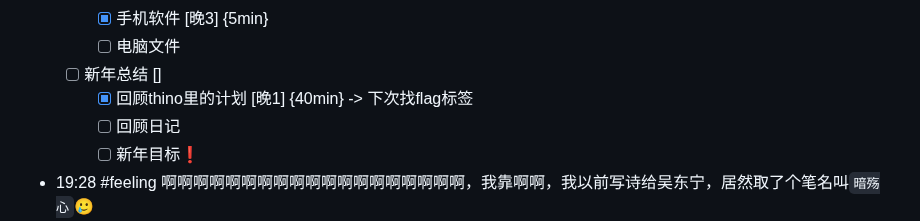
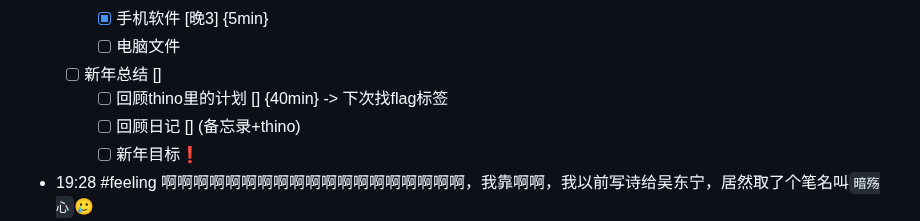
Before and after one commit to Charlie929-dot/charlie_vault, a Markdown page: daily/2026-01-02.md, the part around the change. Drawn GitHub-style.

Commit message:
vault backup: 2026-01-02 23:52:26

```diff
--- a/daily/2026-01-02.md
+++ b/daily/2026-01-02.md
@@ -122,8 +122,8 @@
 		- [x] 手机软件 [晚3] {5min}
 		- [ ] 电脑文件
 	- [ ] 新年总结 []
-		- [x] 回顾thino里的计划 [晚1] {40min} -> 下次找flag标签
-		- [ ] 回顾日记
+		- [ ] 回顾thino里的计划 [] {40min} -> 下次找flag标签
+		- [ ] 回顾日记 [] (备忘录+thino)
 		- [ ] 新年目标❗
 - 19:28 #feeling 啊啊啊啊啊啊啊啊啊啊啊啊啊啊啊啊啊啊啊，我靠啊啊，我以前写诗给吴东宁，居然取了个笔名叫`暗殇心`🥲
 - 20:49
```
